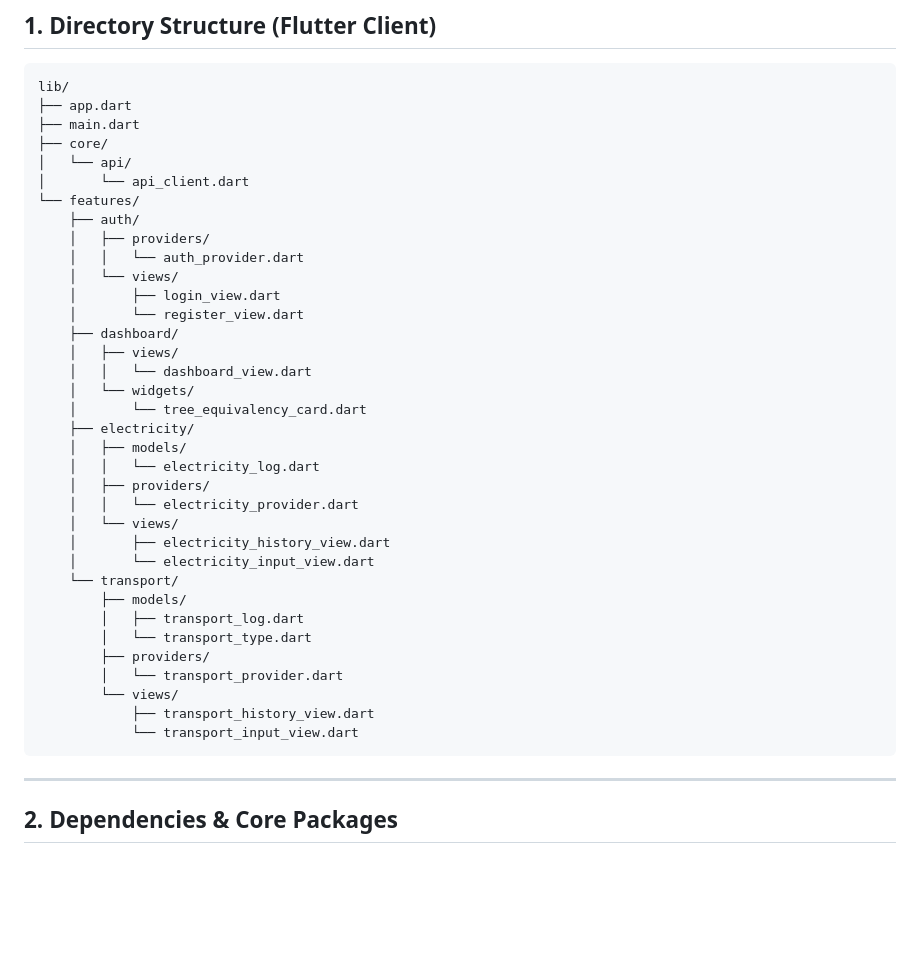
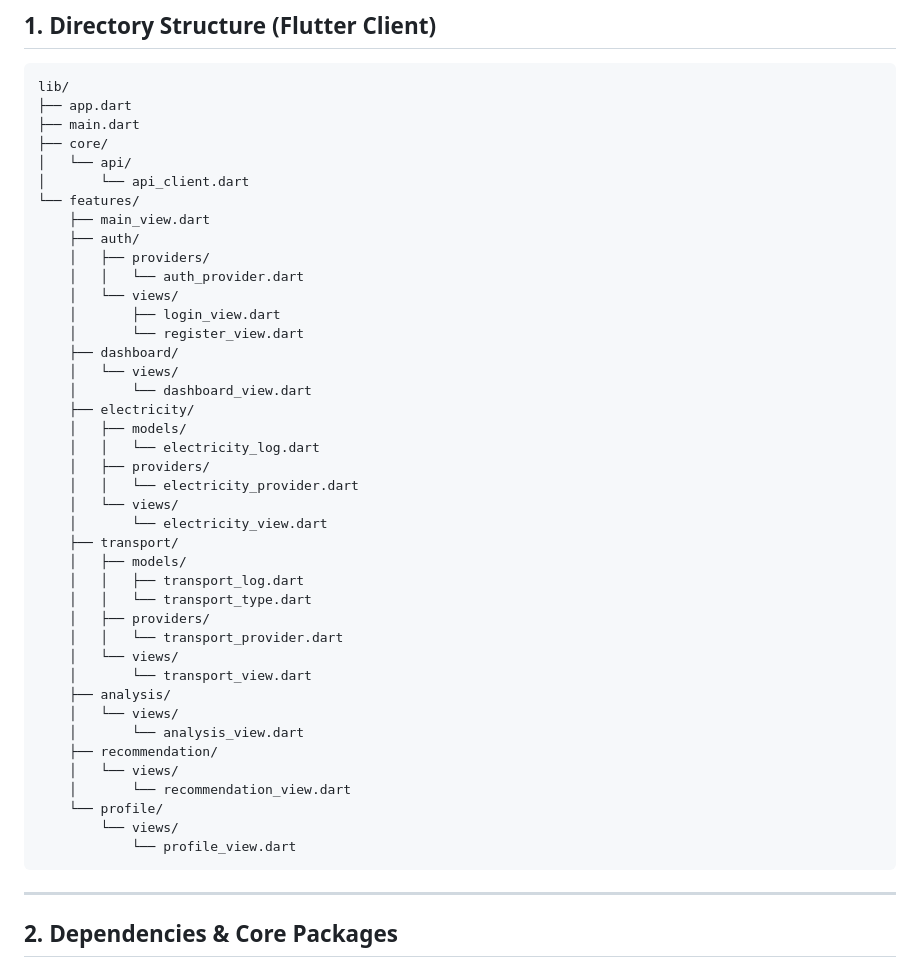
Before and after one commit to DimasVSuper/EcoTrack-Flutter, a Markdown page: docs/MVP.md, the part around the change. GitHub-like rendering; blank space fills up the shorter version.

Commit message:
docs: create technical blueprint for EcoTrack MVP architecture

````diff
--- a/docs/MVP.md
+++ b/docs/MVP.md
@@ -14,6 +14,7 @@ lib/
 │   └── api/
 │       └── api_client.dart
 └── features/
+    ├── main_view.dart
     ├── auth/
     │   ├── providers/
     │   │   └── auth_provider.dart
@@ -21,27 +22,32 @@ lib/
     │       ├── login_view.dart
     │       └── register_view.dart
     ├── dashboard/
-    │   ├── views/
-    │   │   └── dashboard_view.dart
-    │   └── widgets/
-    │       └── tree_equivalency_card.dart
+    │   └── views/
+    │       └── dashboard_view.dart
     ├── electricity/
     │   ├── models/
     │   │   └── electricity_log.dart
     │   ├── providers/
     │   │   └── electricity_provider.dart
     │   └── views/
-    │       ├── electricity_history_view.dart
-    │       └── electricity_input_view.dart
-    └── transport/
-        ├── models/
-        │   ├── transport_log.dart
-        │   └── transport_type.dart
-        ├── providers/
-        │   └── transport_provider.dart
+    │       └── electricity_view.dart
+    ├── transport/
+    │   ├── models/
+    │   │   ├── transport_log.dart
+    │   │   └── transport_type.dart
+    │   ├── providers/
+    │   │   └── transport_provider.dart
+    │   └── views/
+    │       └── transport_view.dart
+    ├── analysis/
+    │   └── views/
+    │       └── analysis_view.dart
+    ├── recommendation/
+    │   └── views/
+    │       └── recommendation_view.dart
+    └── profile/
         └── views/
-            ├── transport_history_view.dart
-            └── transport_input_view.dart
+            └── profile_view.dart
 ```
 
 ---
````
